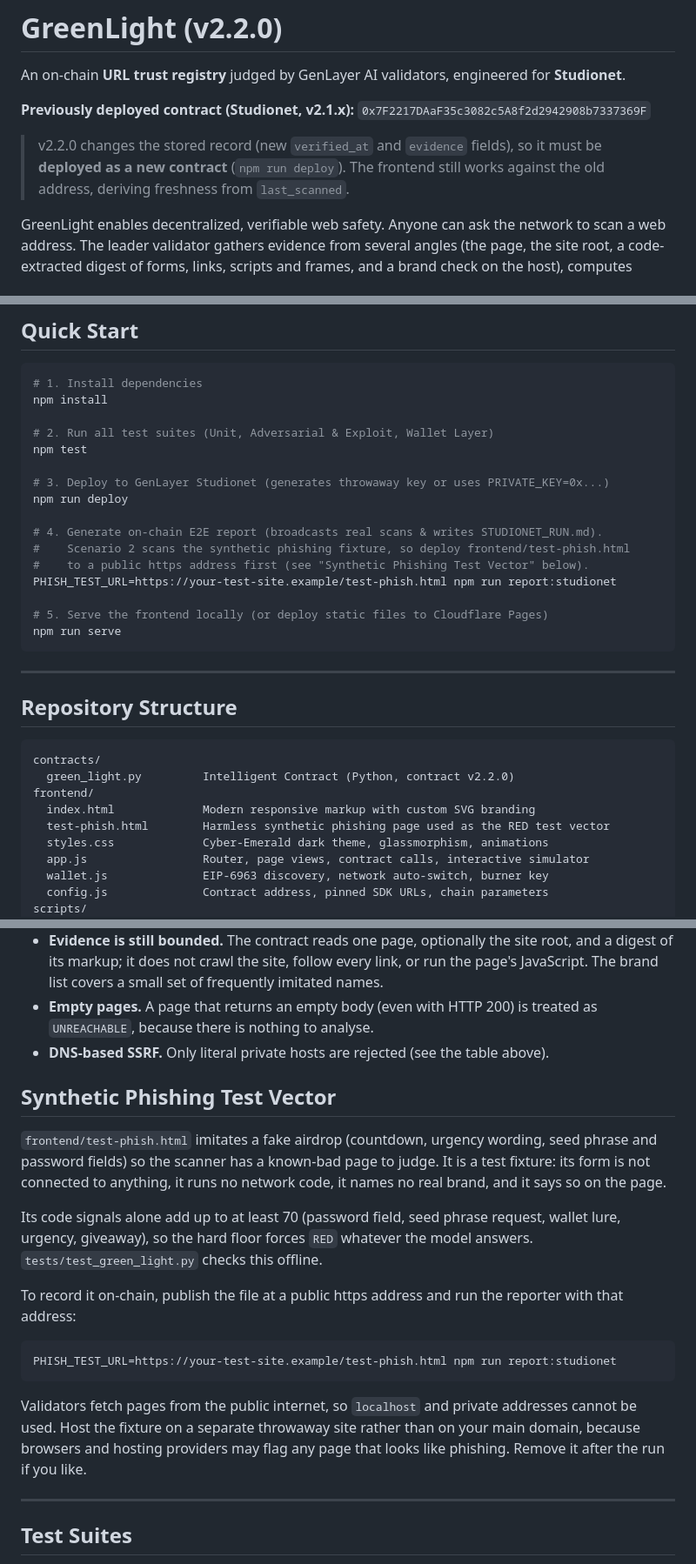
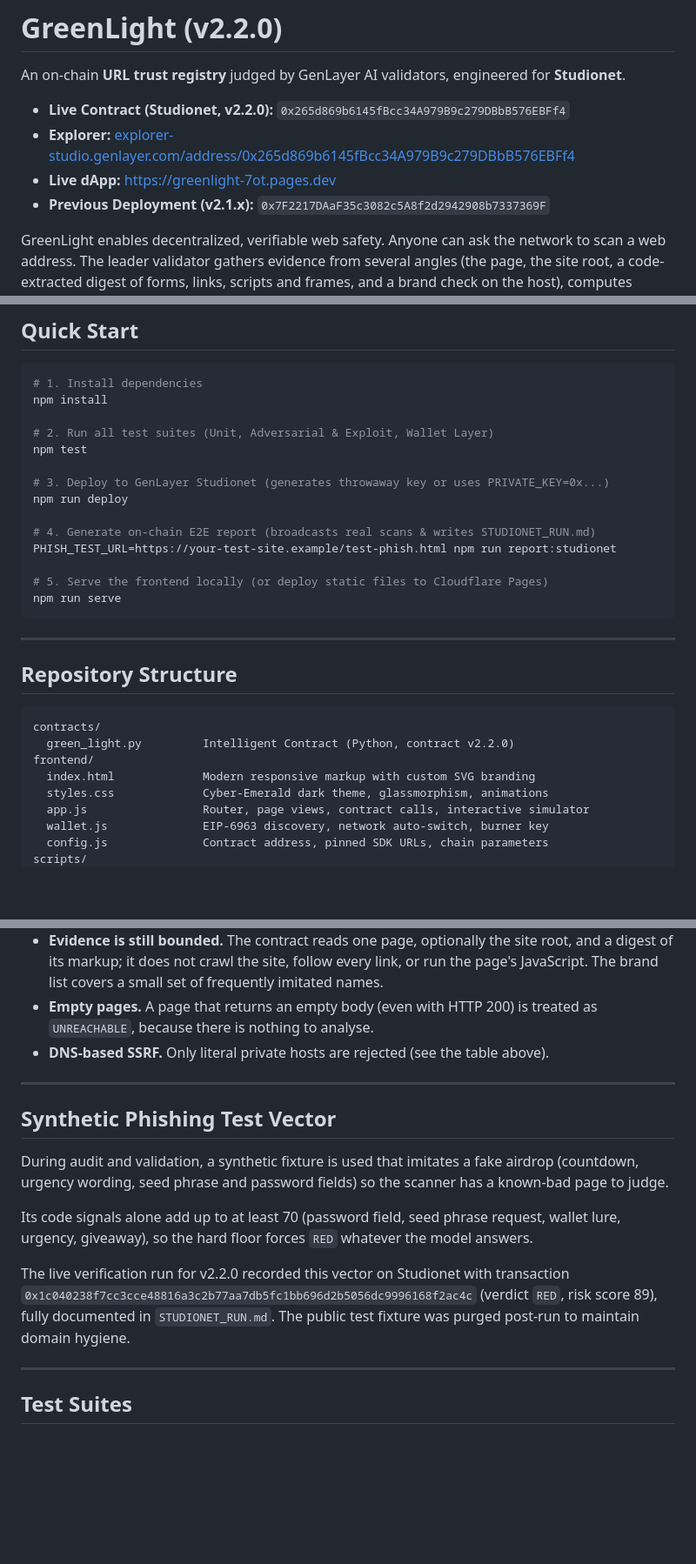
Before and after one commit to reza9133/greenlight, a Markdown page: README.md, 3 parts joined by grey strips. Shown at 87% size. GitHub-like rendering; blank space fills up the shorter version.

````diff
--- a/README.md
+++ b/README.md
@@ -2,9 +2,10 @@
 
 An on-chain **URL trust registry** judged by GenLayer AI validators, engineered for **Studionet**.
 
-**Previously deployed contract (Studionet, v2.1.x):** `0x7F2217DAaF35c3082c5A8f2d2942908b7337369F`
-
-> v2.2.0 changes the stored record (new `verified_at` and `evidence` fields), so it must be **deployed as a new contract** (`npm run deploy`). The frontend still works against the old address, deriving freshness from `last_scanned`.
+- **Live Contract (Studionet, v2.2.0):** `0x265d869b6145fBcc34A979B9c279DBbB576EBFf4`
+- **Explorer:** [explorer-studio.genlayer.com/address/0x265d869b6145fBcc34A979B9c279DBbB576EBFf4](https://explorer-studio.genlayer.com/address/0x265d869b6145fBcc34A979B9c279DBbB576EBFf4)
+- **Live dApp:** [https://greenlight-7ot.pages.dev](https://greenlight-7ot.pages.dev)
+- **Previous Deployment (v2.1.x):** `0x7F2217DAaF35c3082c5A8f2d2942908b7337369F`
 
 GreenLight enables decentralized, verifiable web safety. Anyone can ask the network to scan a web address. The leader validator gathers evidence from several angles (the page, the site root, a code-extracted digest of forms, links, scripts and frames, and a brand check on the host), computes objective heuristics in deterministic code, asks an LLM twice with two different roles for a risk assessment and plain-language summary, and blends everything into an on-chain score. Independent network validators re-execute the entire pipeline and accept the leader only if their independent scores land within a strict mathematical tolerance (Equivalence Principle).
 
@@ -92,9 +93,7 @@ npm test
 # 3. Deploy to GenLayer Studionet (generates throwaway key or uses PRIVATE_KEY=0x...)
 npm run deploy
 
-# 4. Generate on-chain E2E report (broadcasts real scans & writes STUDIONET_RUN.md).
-#    Scenario 2 scans the synthetic phishing fixture, so deploy frontend/test-phish.html
-#    to a public https address first (see "Synthetic Phishing Test Vector" below).
+# 4. Generate on-chain E2E report (broadcasts real scans & writes STUDIONET_RUN.md)
 PHISH_TEST_URL=https://your-test-site.example/test-phish.html npm run report:studionet
 
 # 5. Serve the frontend locally (or deploy static files to Cloudflare Pages)
@@ -110,7 +109,6 @@ contracts/
   green_light.py         Intelligent Contract (Python, contract v2.2.0)
 frontend/
   index.html             Modern responsive markup with custom SVG branding
-  test-phish.html        Harmless synthetic phishing page used as the RED test vector
   styles.css             Cyber-Emerald dark theme, glassmorphism, animations
   app.js                 Router, page views, contract calls, interactive simulator
   wallet.js              EIP-6963 discovery, network auto-switch, burner key
@@ -156,19 +154,15 @@ GreenLight is a heuristic and AI-assisted signal, not a guarantee. Be aware of t
 - **Empty pages.** A page that returns an empty body (even with HTTP 200) is treated as `UNREACHABLE`, because there is nothing to analyse.
 - **DNS-based SSRF.** Only literal private hosts are rejected (see the table above).
 
+---
+
 ## Synthetic Phishing Test Vector
 
-`frontend/test-phish.html` imitates a fake airdrop (countdown, urgency wording, seed phrase and password fields) so the scanner has a known-bad page to judge. It is a test fixture: its form is not connected to anything, it runs no network code, it names no real brand, and it says so on the page.
+During audit and validation, a synthetic fixture is used that imitates a fake airdrop (countdown, urgency wording, seed phrase and password fields) so the scanner has a known-bad page to judge.
 
-Its code signals alone add up to at least 70 (password field, seed phrase request, wallet lure, urgency, giveaway), so the hard floor forces `RED` whatever the model answers. `tests/test_green_light.py` checks this offline.
+Its code signals alone add up to at least 70 (password field, seed phrase request, wallet lure, urgency, giveaway), so the hard floor forces `RED` whatever the model answers.
 
-To record it on-chain, publish the file at a public https address and run the reporter with that address:
-
-```bash
-PHISH_TEST_URL=https://your-test-site.example/test-phish.html npm run report:studionet
-```
-
-Validators fetch pages from the public internet, so `localhost` and private addresses cannot be used. Host the fixture on a separate throwaway site rather than on your main domain, because browsers and hosting providers may flag any page that looks like phishing. Remove it after the run if you like.
+The live verification run for v2.2.0 recorded this vector on Studionet with transaction `0x1c040238f7cc3cce48816a3c2b77aa7db5fc1bb696d2b5056dc9996168f2ac4c` (verdict `RED`, risk score 89), fully documented in `STUDIONET_RUN.md`. The public test fixture was purged post-run to maintain domain hygiene.
 
 ---
 
````
Also changed, not shown: other parts of README.md (+4 -4 lines).
